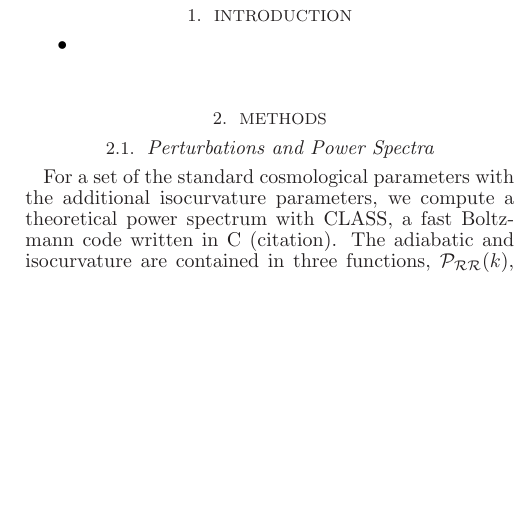
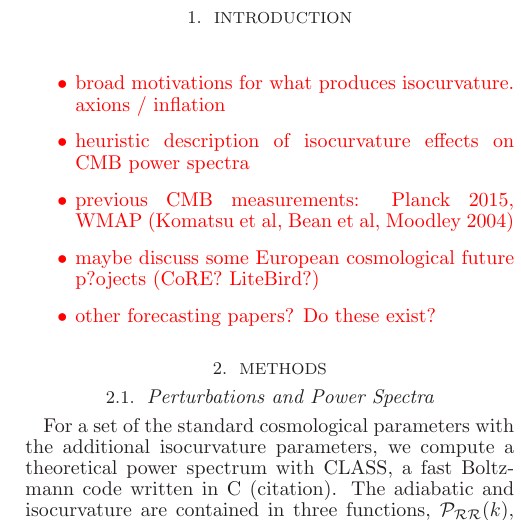
Before and after one commit to LBJ-Wade/-isocurvature_MP3_2017, a LaTeX document (main.tex): part of one column of page 1 of 2, cut so that both start at the same text, the shorter picture padded with empty space. Compiled offline with LaTeX, dvips and Ghostscript; a missing bibliography style is replaced by a similar one.

Commit message:
outlined introduction

```diff
--- a/main.tex
+++ b/main.tex
@@ -26,9 +25,15 @@ of \LaTeX.  You can easily reformat it for different document or bibliography st
 %Section heading
 \section{Introduction}
 
+\writingnote{
 \begin{itemize}
-\item
+\item broad motivations for what produces isocurvature. axions / inflation
+\item heuristic description of isocurvature effects on CMB power spectra
+\item previous CMB measurements: Planck 2015, WMAP (Komatsu et al, Bean et al, Moodley 2004)
+\item maybe discuss some European cosmological future p?ojects (CoRE? LiteBird?)
+\item other forecasting papers? Do these exist?
 \end{itemize}
+}
 
 \section{Methods}
 
```
Also changed, not shown: main.pdf, main.tex (5 more changed lines), 2 other files.
